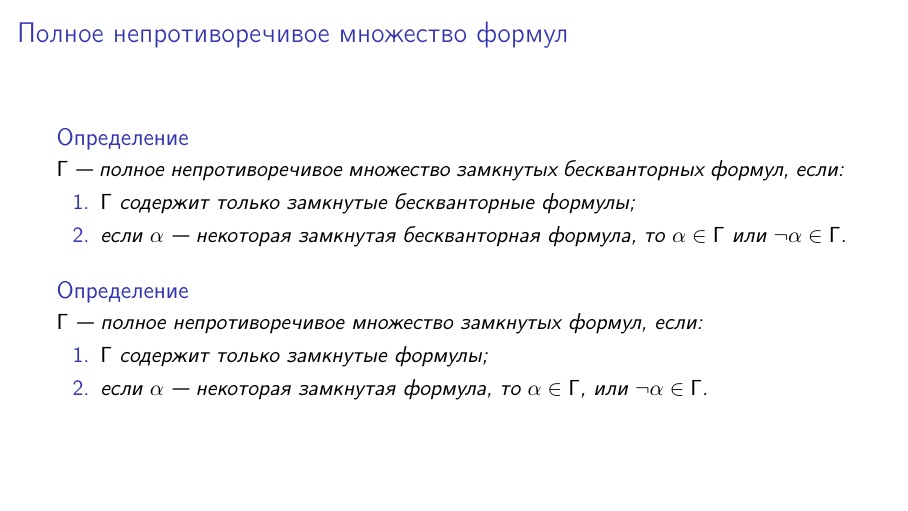
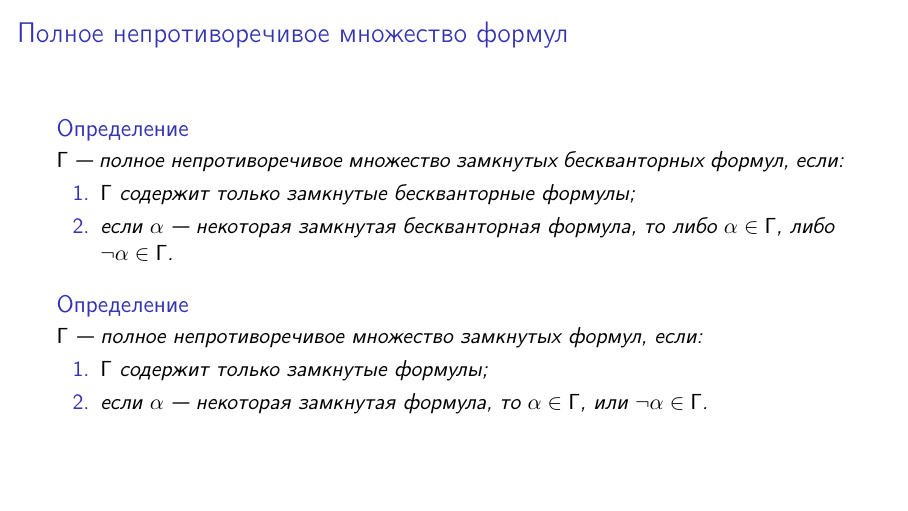
Before and after one commit to shd/logic2023a, LaTeX slides (lection-06.tex): page 14 of 119. Compiled offline with pdfLaTeX.

Commit message:
Должен быть другой союз в утверждении

```diff
--- a/lection-06.tex
+++ b/lection-06.tex
@@ -75,7 +75,7 @@ $P\rightarrow\neg P, \neg P \rightarrow P \ \vdash\  \neg P \with \neg\neg P$\pa
 \begin{dfn}$\Gamma$ --- \emph{полное} непротиворечивое множество замкнутых бескванторных формул,
 если:
 \begin{enumerate}\item $\Gamma$ содержит только замкнутые бескванторные формулы;
-\item если $\alpha$ --- некоторая замкнутая бескванторная формула, то $\alpha\in\Gamma$ или $\neg\alpha\in\Gamma$.
+\item если $\alpha$ --- некоторая замкнутая бескванторная формула, то либо $\alpha\in\Gamma$, либо $\neg\alpha\in\Gamma$.
 \end{enumerate}
 \end{dfn}\pause
 
```
